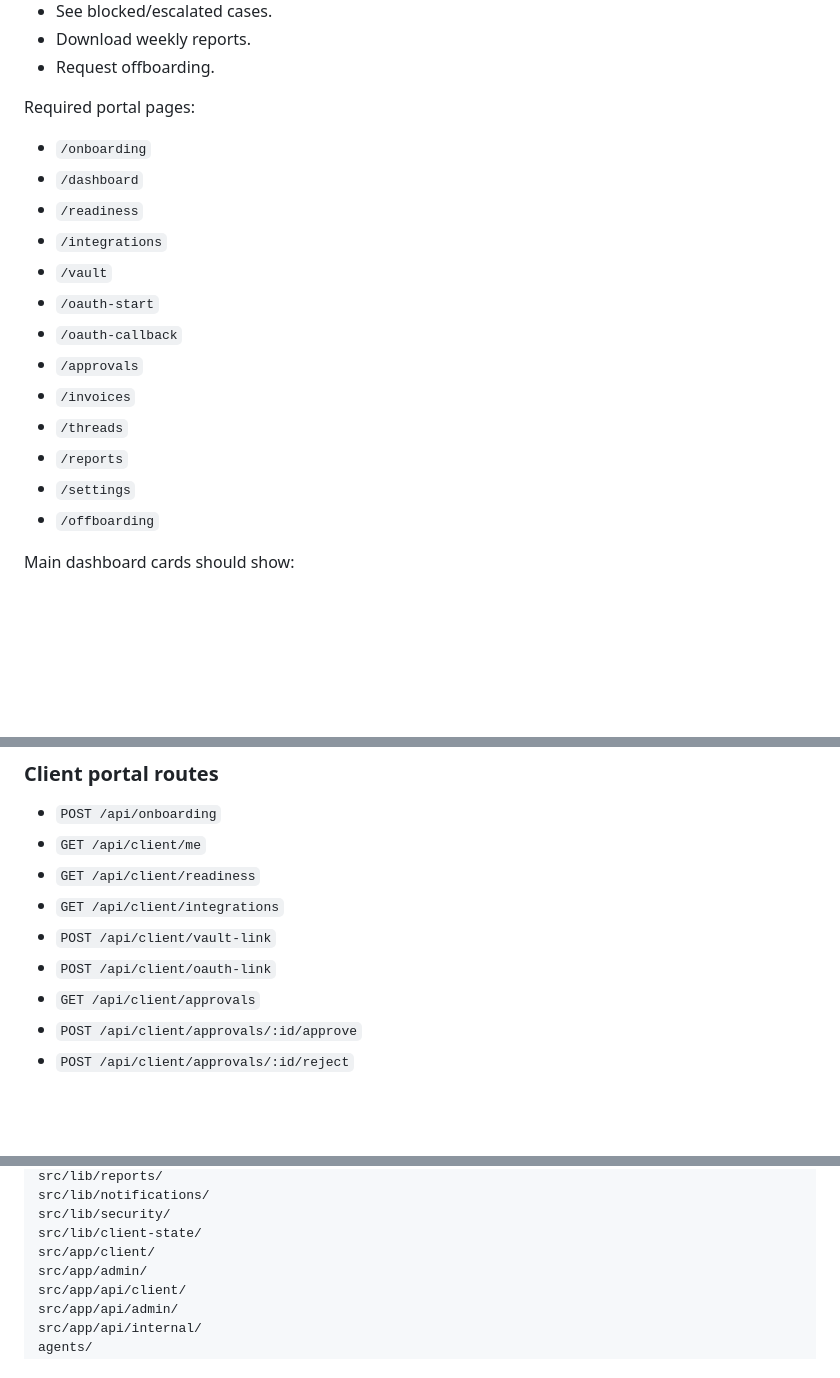
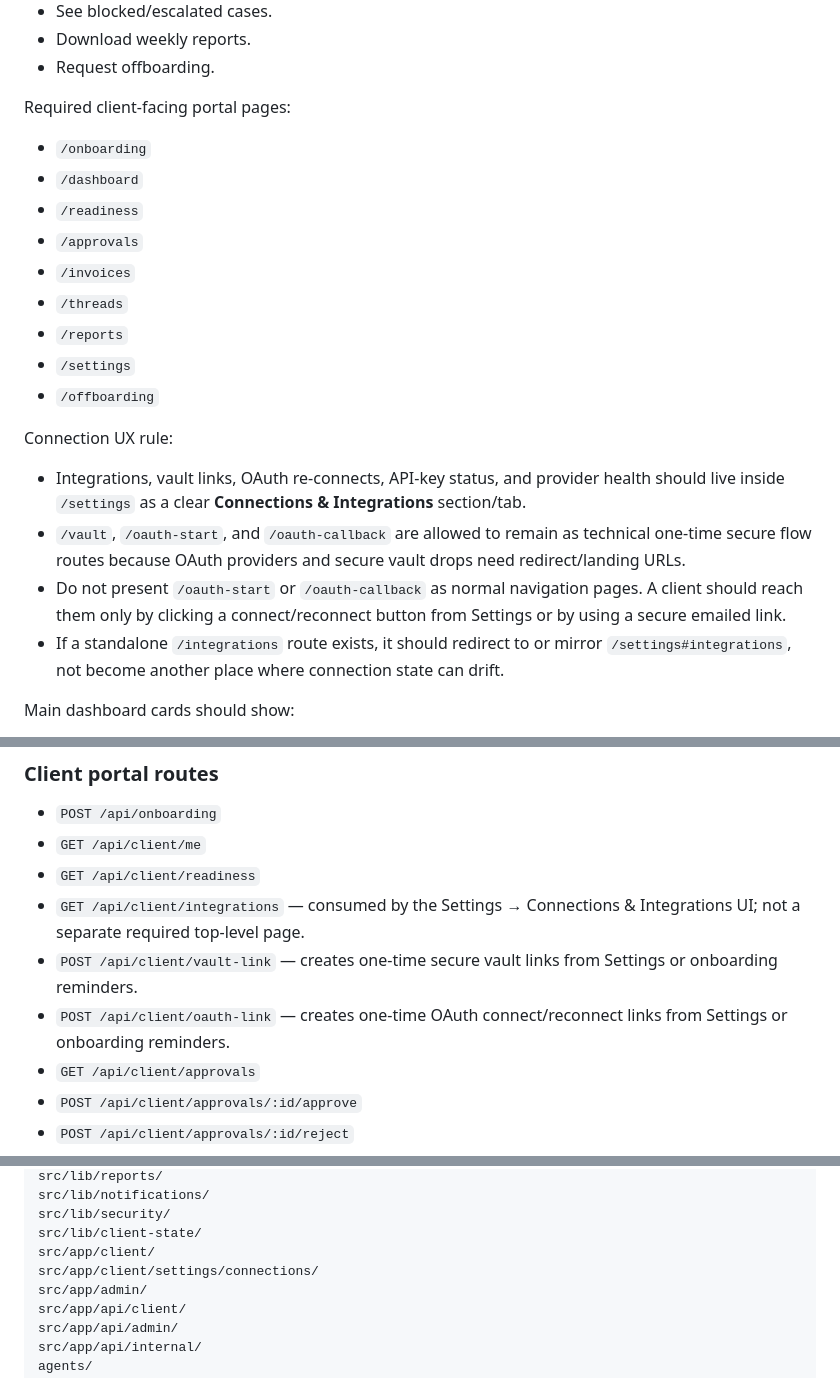
Before and after one commit to kofiowusuai-lab/revenue-recovery-desk, a Markdown page: docs/COMPLETION_BRIEF.md, 3 parts joined by grey strips. Drawn GitHub-style; blank space fills up the shorter version.

Commit message:
Clarify integration settings and OAuth callback UX

```diff
--- a/docs/COMPLETION_BRIEF.md
+++ b/docs/COMPLETION_BRIEF.md
@@ -67,21 +67,24 @@ Build/complete a client-facing portal where the client can:
 - Download weekly reports.
 - Request offboarding.
 
-Required portal pages:
+Required client-facing portal pages:
 
 - `/onboarding`
 - `/dashboard`
 - `/readiness`
-- `/integrations`
-- `/vault`
-- `/oauth-start`
-- `/oauth-callback`
 - `/approvals`
 - `/invoices`
 - `/threads`
 - `/reports`
 - `/settings`
 - `/offboarding`
+
+Connection UX rule:
+
+- Integrations, vault links, OAuth re-connects, API-key status, and provider health should live inside `/settings` as a clear **Connections & Integrations** section/tab.
+- `/vault`, `/oauth-start`, and `/oauth-callback` are allowed to remain as technical one-time secure flow routes because OAuth providers and secure vault drops need redirect/landing URLs.
+- Do not present `/oauth-start` or `/oauth-callback` as normal navigation pages. A client should reach them only by clicking a connect/reconnect button from Settings or by using a secure emailed link.
+- If a standalone `/integrations` route exists, it should redirect to or mirror `/settings#integrations`, not become another place where connection state can drift.
 
 Main dashboard cards should show:
 
@@ -173,9 +176,9 @@ Each table must support client isolation, auditability, and idempotent jobs.
 - `POST /api/onboarding`
 - `GET /api/client/me`
 - `GET /api/client/readiness`
-- `GET /api/client/integrations`
-- `POST /api/client/vault-link`
-- `POST /api/client/oauth-link`
+- `GET /api/client/integrations` — consumed by the Settings → Connections & Integrations UI; not a separate required top-level page.
+- `POST /api/client/vault-link` — creates one-time secure vault links from Settings or onboarding reminders.
+- `POST /api/client/oauth-link` — creates one-time OAuth connect/reconnect links from Settings or onboarding reminders.
 - `GET /api/client/approvals`
 - `POST /api/client/approvals/:id/approve`
 - `POST /api/client/approvals/:id/reject`
@@ -575,6 +578,7 @@ src/lib/notifications/
 src/lib/security/
 src/lib/client-state/
 src/app/client/
+src/app/client/settings/connections/
 src/app/admin/
 src/app/api/client/
 src/app/api/admin/
```
